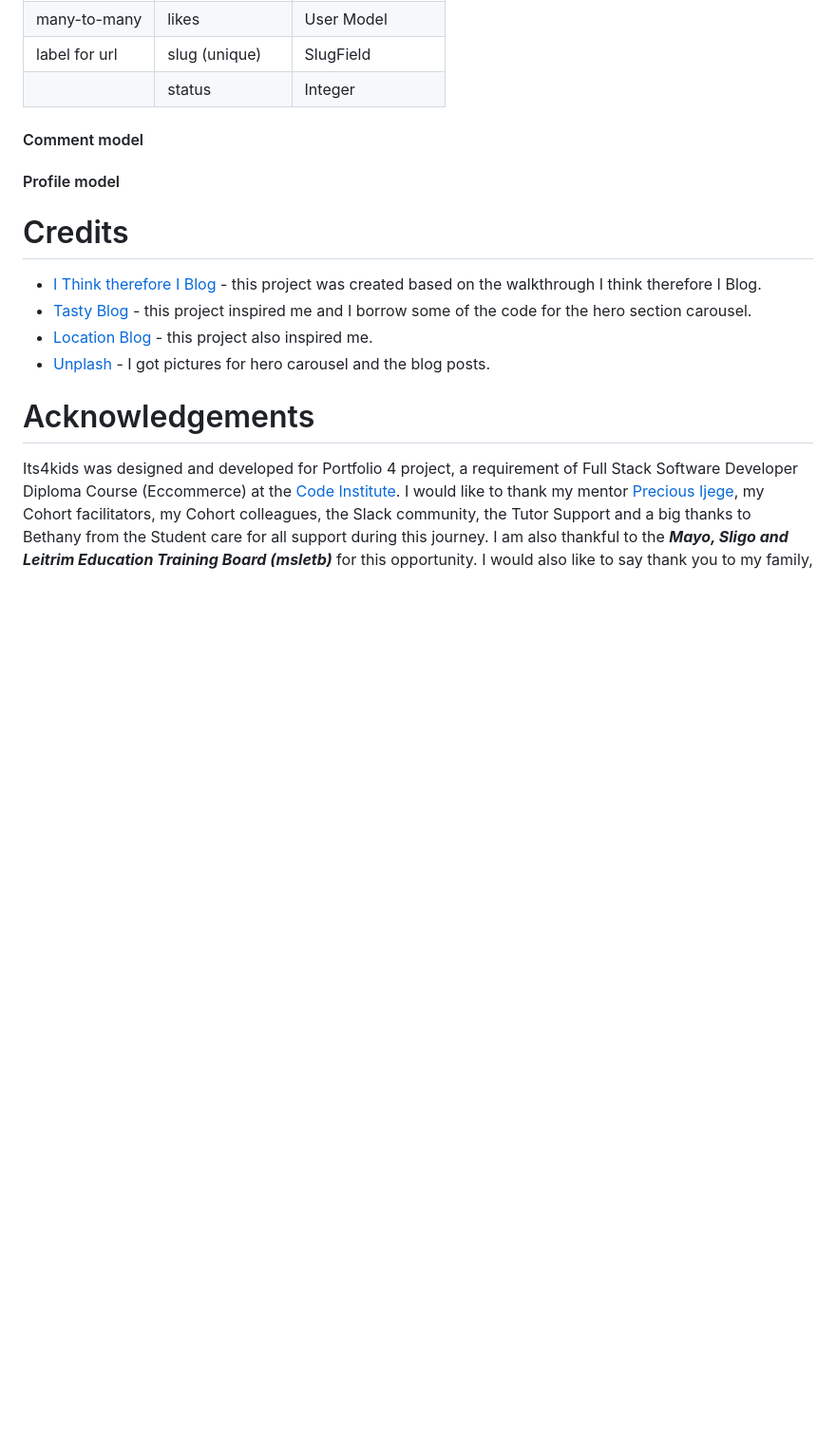
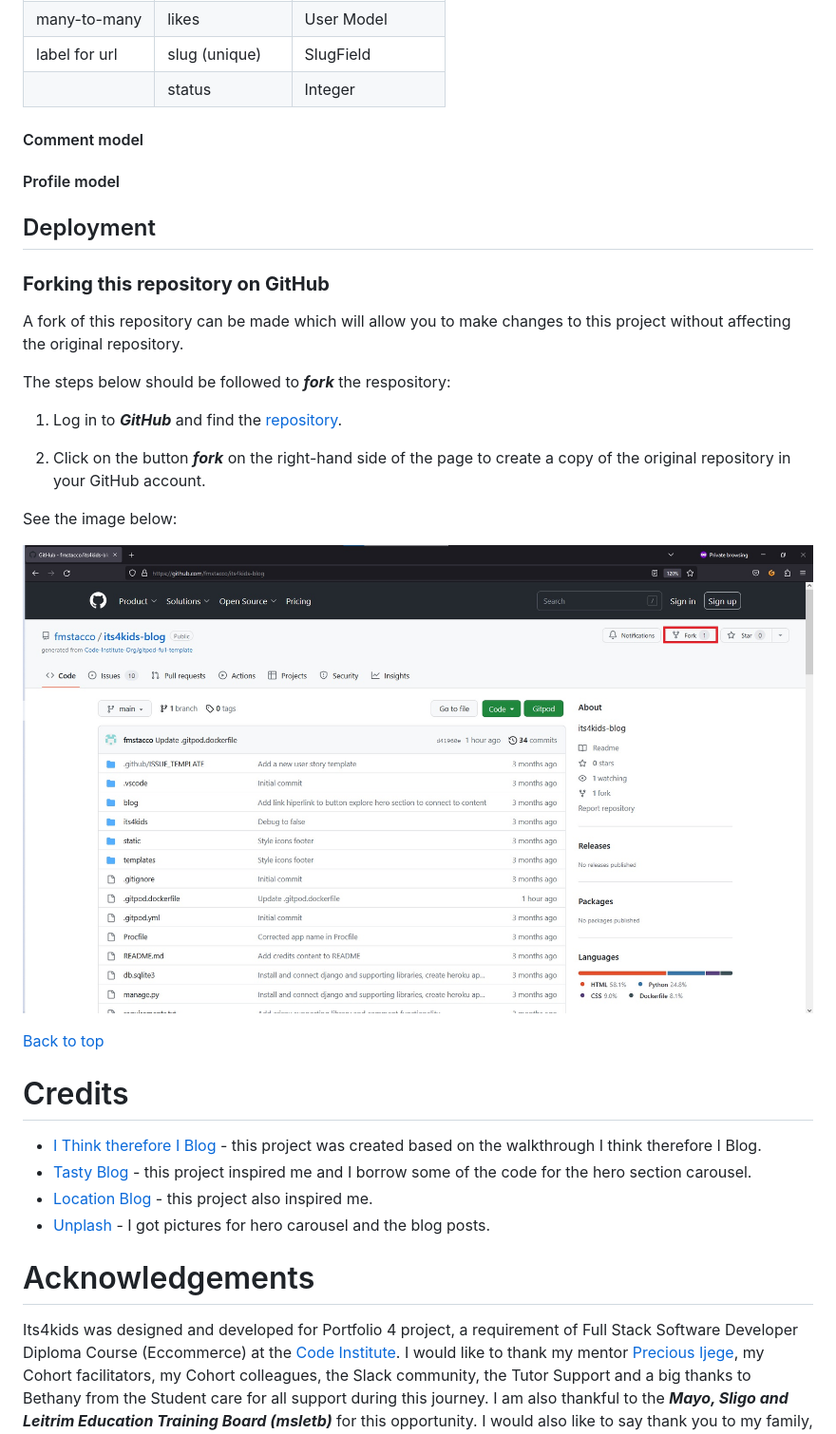
Before and after one commit to fmstacco/its4kids, a Markdown page: README.md, the part around the change printed below. Shown: that part at 95% size. Drawn GitHub-style; pictures changed too: static/images/readme/fork.jpg (added); blank space fills up the shorter version.

Commit message:
Update README - Add content and image on how to fork this project

```diff
--- a/README.md
+++ b/README.md
@@ -91,8 +91,23 @@ Colour Palette image
 
 #### Profile model
 
+## Deployment
 
+### **Forking this repository on GitHub**
 
+A fork of this repository can be made which will allow you to make changes to this project without affecting the original repository.
+
+The steps below should be followed to ***fork*** the respository:
+
+1. Log in to ***GitHub*** and find the [repository](https://github.com/fmstacco/its4kids-blog).
+
+2. Click on the button ***fork*** on the right-hand side of the page to create a copy of the original repository in your GitHub account.
+
+See the image below:
+
+![GitHub pages - to fork a depository](./static/images/readme/fork.jpg)
+
+[Back to top](<#contents>)
 
 # Credits
 
```
Also changed, not shown: other parts of README.md (+2 -2 lines), static/images/readme/color-palette.jpg (added), static/images/readme/its4kids-logo.png (renamed from static/images/its4kids-logo.png), 1 other file.
